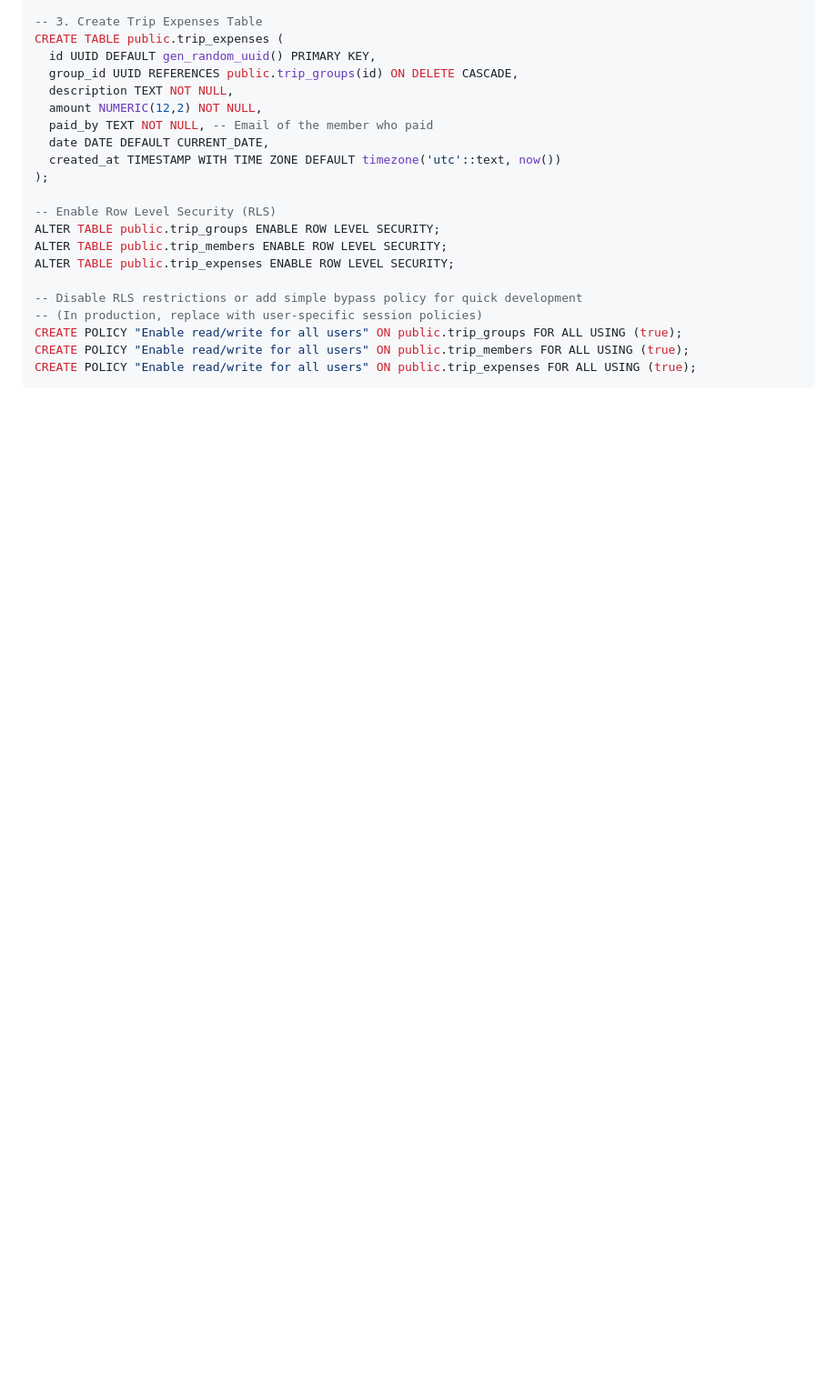
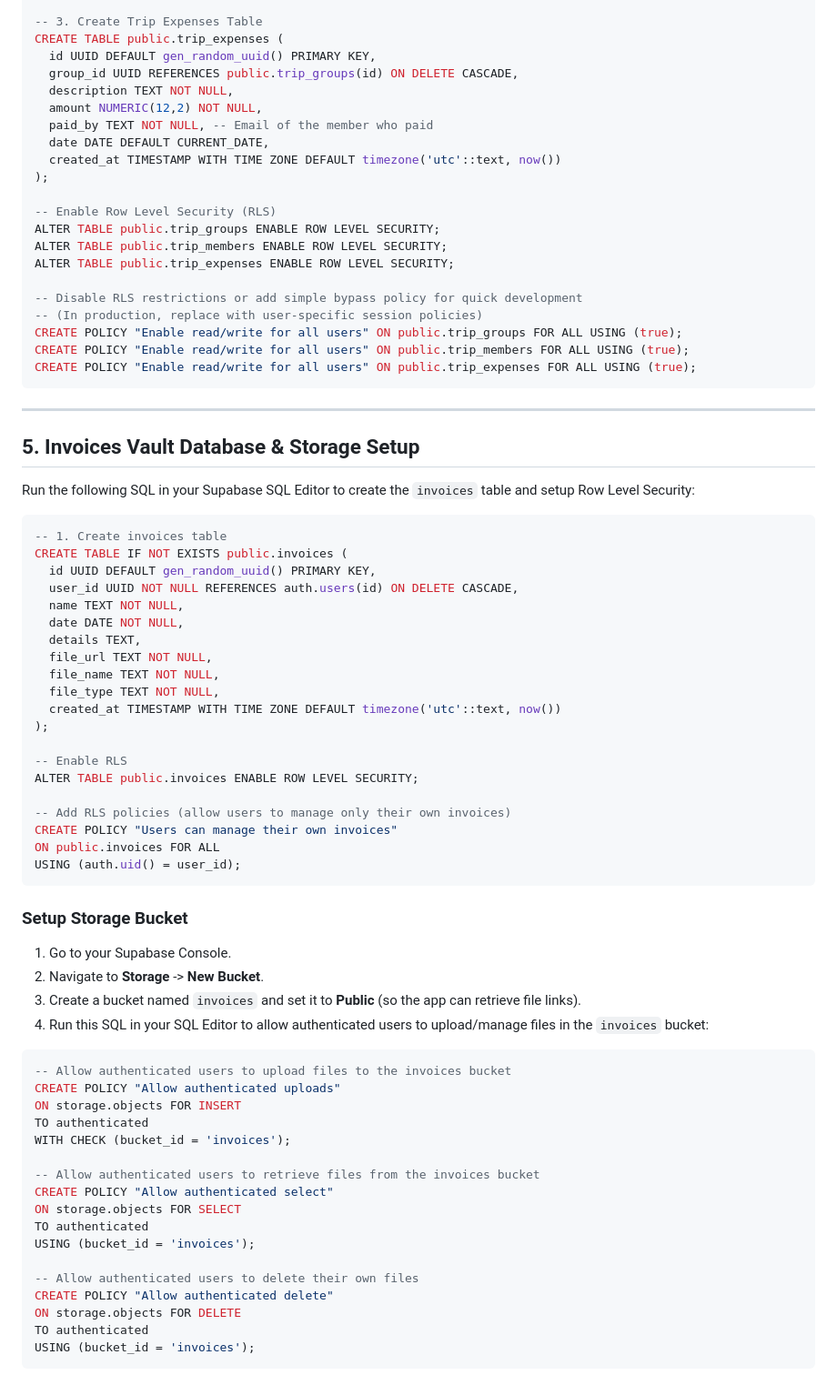
Before and after one commit to seville02/spendly-pwa, a Markdown page: SUPABASE_SETUP.md, the part around the change. Shown at 91% size. Rendered like a GitHub page; blank space fills up the shorter version.

Commit message:
Docs: Update SUPABASE_SETUP.md with Invoices database and storage setup queries

````diff
--- a/SUPABASE_SETUP.md
+++ b/SUPABASE_SETUP.md
@@ -106,3 +106,57 @@ CREATE POLICY "Enable read/write for all users" ON public.trip_groups FOR ALL US
 CREATE POLICY "Enable read/write for all users" ON public.trip_members FOR ALL USING (true);
 CREATE POLICY "Enable read/write for all users" ON public.trip_expenses FOR ALL USING (true);
 ```
+
+---
+
+## 5. Invoices Vault Database & Storage Setup
+Run the following SQL in your Supabase SQL Editor to create the `invoices` table and setup Row Level Security:
+
+```sql
+-- 1. Create invoices table
+CREATE TABLE IF NOT EXISTS public.invoices (
+  id UUID DEFAULT gen_random_uuid() PRIMARY KEY,
+  user_id UUID NOT NULL REFERENCES auth.users(id) ON DELETE CASCADE,
+  name TEXT NOT NULL,
+  date DATE NOT NULL,
+  details TEXT,
+  file_url TEXT NOT NULL,
+  file_name TEXT NOT NULL,
+  file_type TEXT NOT NULL,
+  created_at TIMESTAMP WITH TIME ZONE DEFAULT timezone('utc'::text, now())
+);
+
+-- Enable RLS
+ALTER TABLE public.invoices ENABLE ROW LEVEL SECURITY;
+
+-- Add RLS policies (allow users to manage only their own invoices)
+CREATE POLICY "Users can manage their own invoices"
+ON public.invoices FOR ALL
+USING (auth.uid() = user_id);
+```
+
+### Setup Storage Bucket
+1. Go to your Supabase Console.
+2. Navigate to **Storage** -> **New Bucket**.
+3. Create a bucket named `invoices` and set it to **Public** (so the app can retrieve file links).
+4. Run this SQL in your SQL Editor to allow authenticated users to upload/manage files in the `invoices` bucket:
+
+```sql
+-- Allow authenticated users to upload files to the invoices bucket
+CREATE POLICY "Allow authenticated uploads"
+ON storage.objects FOR INSERT
+TO authenticated
+WITH CHECK (bucket_id = 'invoices');
+
+-- Allow authenticated users to retrieve files from the invoices bucket
+CREATE POLICY "Allow authenticated select"
+ON storage.objects FOR SELECT
+TO authenticated
+USING (bucket_id = 'invoices');
+
+-- Allow authenticated users to delete their own files
+CREATE POLICY "Allow authenticated delete"
+ON storage.objects FOR DELETE
+TO authenticated
+USING (bucket_id = 'invoices');
+```
````
